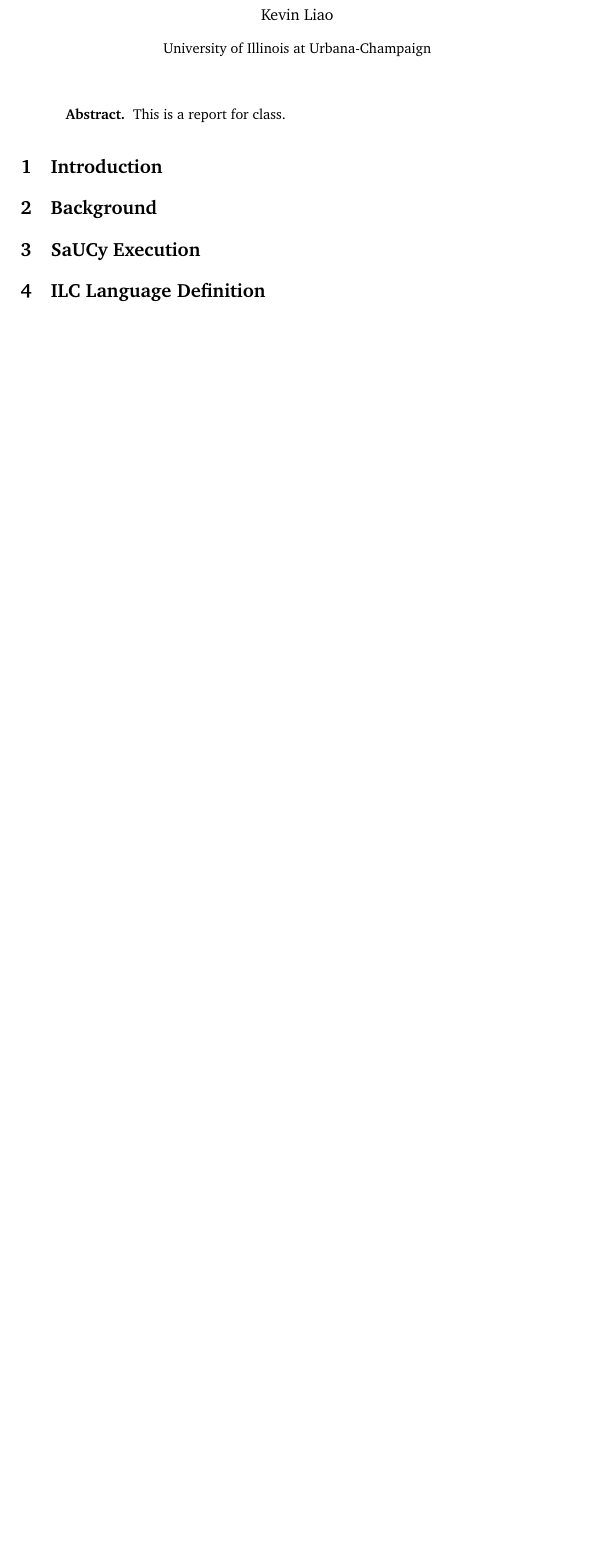
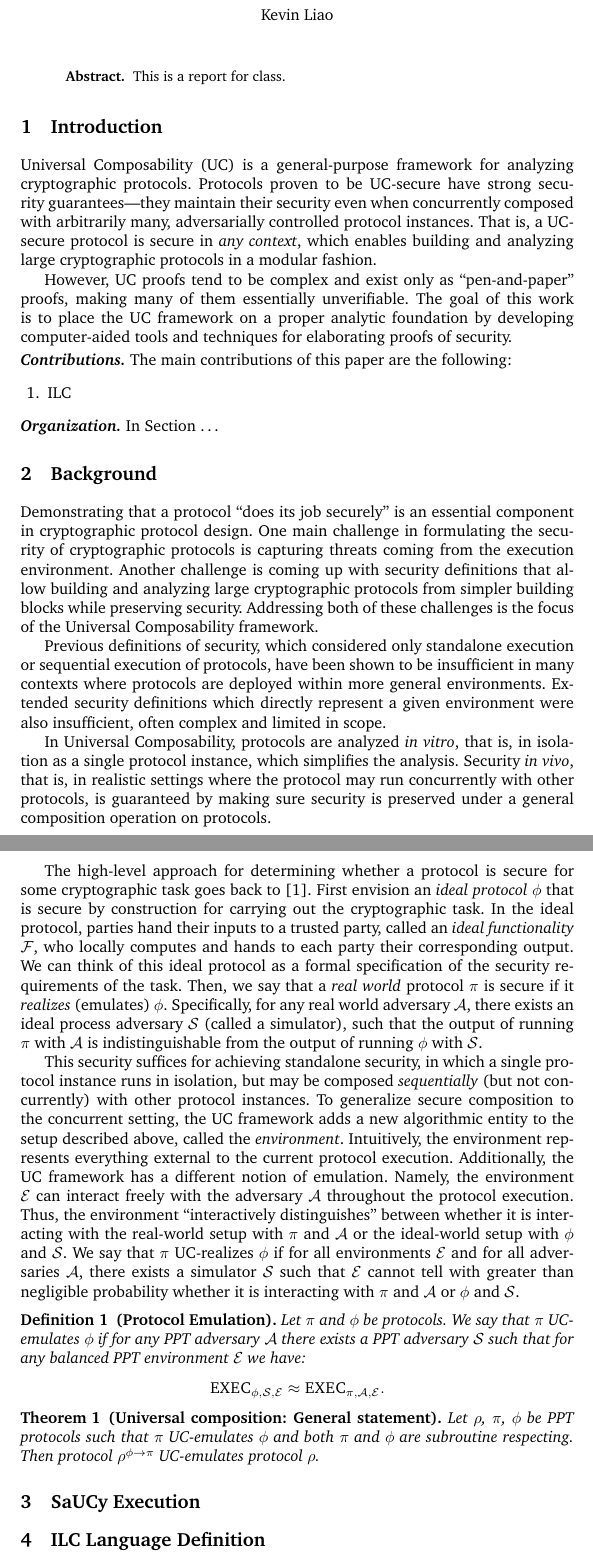
Before and after one commit to cuplv/dcp-calc, a LaTeX paper (ilcinocaml/docs/paper/saucy-report.tex, which reads ilcinocaml/docs/paper/defs.tex): part of page 1 of 5 before the commit and two parts of pages 1 and 2 of 6 after it, the two joined at a grey line, cut so that both start at the same text, the shorter picture padded with empty space. Compiled offline with pdfLaTeX.

Commit message:
Report background

```diff
--- a/ilcinocaml/docs/paper/defs.tex
+++ b/ilcinocaml/docs/paper/defs.tex
@@ -7,10 +7,10 @@
 \usepackage{pdflscape}
 \usepackage{fancyvrb} % to use \verb in footnotes
 \usepackage{stmaryrd}
-\usepackage{amssymb}
-%\usepackage{amsmath,amsthm,amssymb}
+\let\proof\relax
+\let\endproof\relax
+\usepackage{amsmath,amsthm,amssymb}
 %\usepackage{thmtools,thm-restate}
-
 
 % Marvosym
 \let\MathRightArrow\Rightarrow % save original definition of \Rightarrow
--- a/ilcinocaml/docs/paper/saucy-report.tex
+++ b/ilcinocaml/docs/paper/saucy-report.tex
@@ -9,9 +9,12 @@
 \input{defs}
 \usepackage{enumitem}
 
-\title{SaUCy: Taming Complexity in Universally Composable Security}
+\newcommand{\mc}[1]{\mathcal{{#1}}}
+\newcommand{\parheader}[1]{\noindent\emph{\textbf{{#1}.}}}
+
+\title{SaUCy: Super Amazing Universal ComposabilitY}
 \author{Kevin Liao}
-\institute{University of Illinois at Urbana-Champaign}
+\institute{}
 
 \begin{document}
 
@@ -23,7 +26,91 @@ This is a report for class.
 
 \section{Introduction}
 
+Universal Composability (UC) is a general-purpose framework for analyzing
+cryptographic protocols. Protocols proven to be UC-secure have strong security
+guarantees---they maintain their security even when concurrently composed with
+arbitrarily many, adversarially controlled protocol instances. That is, a
+UC-secure protocol is secure in \emph{any context}, which enables building and
+analyzing large cryptographic protocols in a modular fashion.
+
+However, UC proofs tend to be complex and exist only as ``pen-and-paper''
+proofs, making many of them essentially unverifiable. The goal of this work is
+to place the UC framework on a proper analytic foundation by developing
+computer-aided tools and techniques for elaborating proofs of security.\smallskip
+
+\parheader{Contributions} The main contributions of this paper are the
+following:
+
+\begin{enumerate}
+\item ILC
+\end{enumerate}
+
+\parheader{Organization} In Section \ldots
+
 \section{Background}
+
+Demonstrating that a protocol ``does its job securely'' is an essential component in
+cryptographic protocol design. One main challenge in formulating the security of
+cryptographic protocols is capturing threats coming from the execution
+environment. Another challenge is coming up with security definitions that allow
+building and analyzing large cryptographic protocols from simpler building
+blocks while preserving security. Addressing both of these challenges is the focus of
+the Universal Composability framework.
+
+Previous definitions of security, which considered only standalone execution or
+sequential execution of protocols, have been shown to be insufficient in many
+contexts where protocols are deployed within more general environments. Extended
+security definitions which directly represent a given environment were also
+insufficient, often complex and limited in scope.
+
+In Universal Composability, protocols are analyzed \emph{in vitro}, that is, in
+isolation as a single protocol instance, which simplifies the
+analysis. Security \emph{in vivo}, that is, in realistic settings where the
+protocol may run concurrently with other protocols, is guaranteed by making sure
+security is preserved under a general composition operation on protocols.
+
+The high-level approach for determining whether a protocol is secure for some
+cryptographic task goes back to~\cite{goldreich1987play}. First envision
+an \emph{ideal protocol} $\phi$ that is secure by construction for carrying out the cryptographic task. In the ideal protocol, parties hand their
+inputs to a trusted party, called an \emph{ideal functionality} $\mc{F}$, who locally
+computes and hands to each party their corresponding output. We can think of
+this ideal protocol as a formal specification of the security
+requirements of the task. Then, we say that a \emph{real world} protocol $\pi$
+is secure if it \emph{realizes} (emulates) $\phi$. Specifically, for any
+real world adversary $\mc{A}$, there exists an ideal process adversary $\mc{S}$
+(called a simulator), such that the output of running $\pi$ with $\mc{A}$ is
+indistinguishable from the output of running $\phi$ with $\mc{S}$.
+
+This security suffices for achieving standalone security, in
+which a single protocol instance runs in isolation, but may be
+composed \emph{sequentially} (but not concurrently) with other protocol
+instances. To generalize secure composition to the concurrent setting, the UC
+framework adds a new algorithmic entity to the setup described above, called
+the \emph{environment}. Intuitively, the environment represents everything
+external to the current protocol execution. Additionally, the UC framework has a
+different notion of emulation. Namely, the environment $\mc{E}$ can interact
+freely with the adversary $\mc{A}$ throughout the protocol execution. Thus, the
+environment ``interactively distinguishes'' between whether it is interacting
+with the real-world setup with $\pi$ and $\mc{A}$ or the ideal-world setup with
+$\phi$ and $\mc{S}$. We say that $\pi$ UC-realizes $\phi$ if for all
+environments $\mc{E}$ and for all adversaries $\mc{A}$, there exists a simulator
+$\mc{S}$ such that $\mc{E}$ cannot tell with greater than negligible probability
+whether it is interacting with $\pi$ and $\mc{A}$ or $\phi$ and $\mc{S}$.
+
+\begin{definition}[Protocol Emulation]
+Let $\pi$ and $\phi$ be protocols. We say that $\pi$ UC-emulates $\phi$ if for
+any PPT adversary $\mc{A}$ there exists a PPT adversary $\mc{S}$ such that for
+any balanced PPT environment $\mc{E}$ we have:
+\begin{equation*}
+\textsc{EXEC}_{\phi, \mc{S}, \mc{E}} \approx \textsc{EXEC}_{\pi, \mc{A}, \mc{E}}.
+\end{equation*}
+\end{definition}
+
+\begin{theorem}[Universal composition: General statement]
+Let $\rho$, $\pi$, $\phi$ be PPT protocols such that $\pi$ UC-emulates $\phi$
+and both $\pi$ and $\phi$ are subroutine respecting. Then protocol
+$\rho^{\phi \rightarrow \pi}$ UC-emulates protocol $\rho$.
+\end{theorem}
 
 \section{SaUCy Execution}
 
```
Also changed, not shown: ilcinocaml/docs/paper/saucy-report.bib (added, +17 -0 lines), ilcinocaml/docs/paper/saucy-report.pdf (added), ilcinocaml/docs/paper/saucy-report.tex (5 more changed lines).
